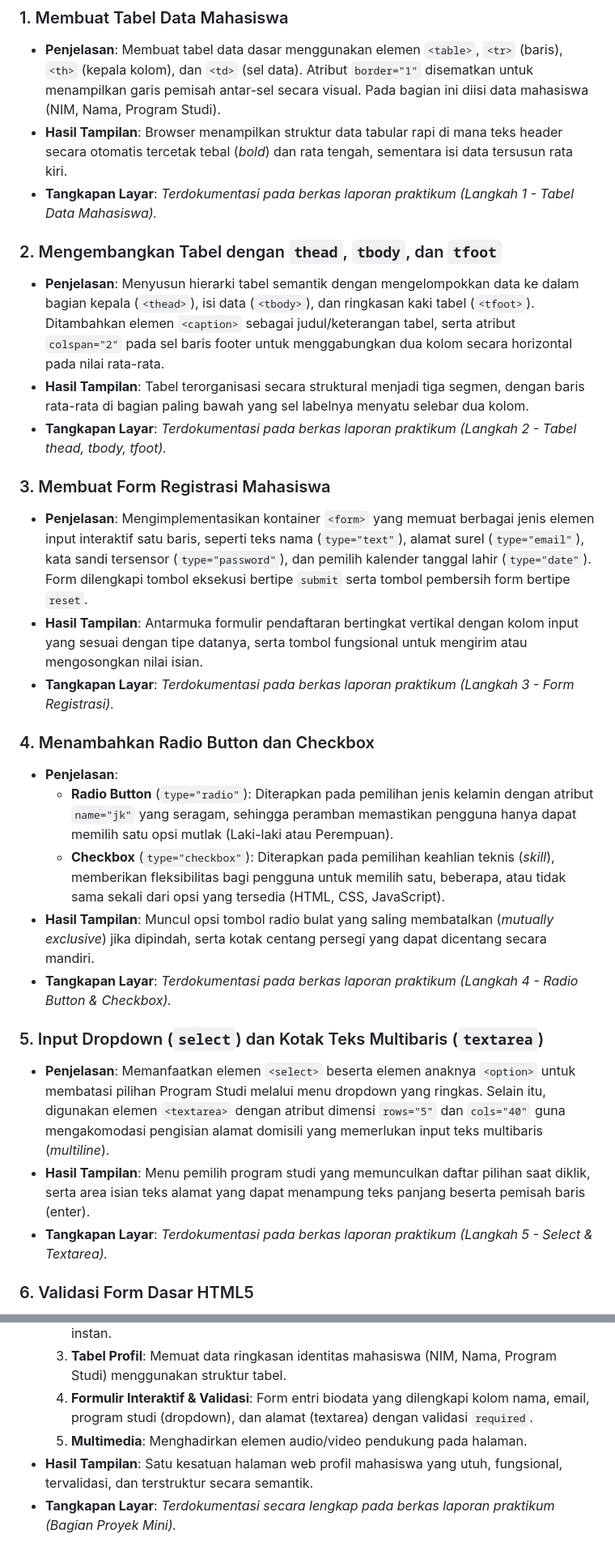
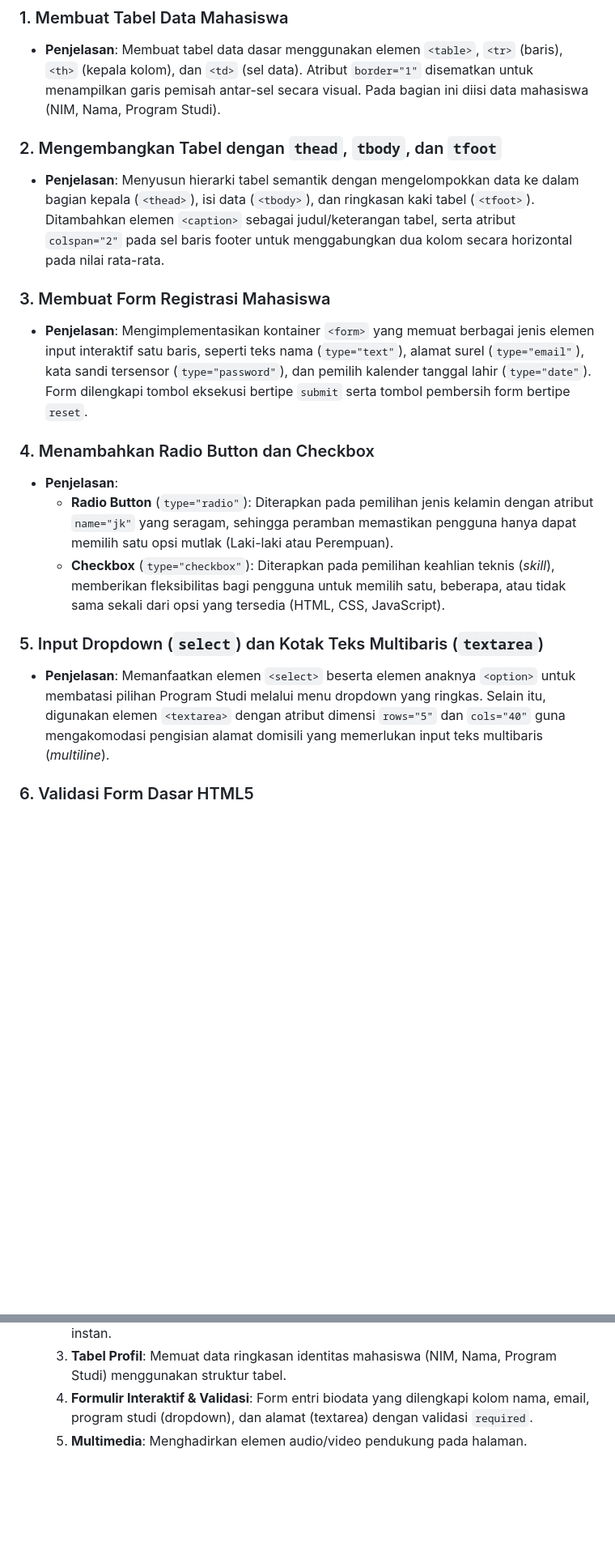
Before and after one commit to Aidiajaa/Lab2Web, a Markdown page: README.md, 2 parts joined by grey strips. Shown at 81% size. GitHub-like rendering; blank space fills up the shorter version.

```diff
--- a/README.md
+++ b/README.md
@@ -30,30 +30,25 @@ Lab2Web/
 
 ### 1. Membuat Tabel Data Mahasiswa
 * **Penjelasan**: Membuat tabel data dasar menggunakan elemen `<table>`, `<tr>` (baris), `<th>` (kepala kolom), dan `<td>` (sel data). Atribut `border="1"` disematkan untuk menampilkan garis pemisah antar-sel secara visual. Pada bagian ini diisi data mahasiswa (NIM, Nama, Program Studi).
-* **Hasil Tampilan**: Browser menampilkan struktur data tabular rapi di mana teks header secara otomatis tercetak tebal (*bold*) dan rata tengah, sementara isi data tersusun rata kiri.
-* **Tangkapan Layar**: *Terdokumentasi pada berkas laporan praktikum (Langkah 1 - Tabel Data Mahasiswa).*
+
 
 ### 2. Mengembangkan Tabel dengan `thead`, `tbody`, dan `tfoot`
 * **Penjelasan**: Menyusun hierarki tabel semantik dengan mengelompokkan data ke dalam bagian kepala (`<thead>`), isi data (`<tbody>`), dan ringkasan kaki tabel (`<tfoot>`). Ditambahkan elemen `<caption>` sebagai judul/keterangan tabel, serta atribut `colspan="2"` pada sel baris footer untuk menggabungkan dua kolom secara horizontal pada nilai rata-rata.
-* **Hasil Tampilan**: Tabel terorganisasi secara struktural menjadi tiga segmen, dengan baris rata-rata di bagian paling bawah yang sel labelnya menyatu selebar dua kolom.
-* **Tangkapan Layar**: *Terdokumentasi pada berkas laporan praktikum (Langkah 2 - Tabel thead, tbody, tfoot).*
+
 
 ### 3. Membuat Form Registrasi Mahasiswa
 * **Penjelasan**: Mengimplementasikan kontainer `<form>` yang memuat berbagai jenis elemen input interaktif satu baris, seperti teks nama (`type="text"`), alamat surel (`type="email"`), kata sandi tersensor (`type="password"`), dan pemilih kalender tanggal lahir (`type="date"`). Form dilengkapi tombol eksekusi bertipe `submit` serta tombol pembersih form bertipe `reset`.
-* **Hasil Tampilan**: Antarmuka formulir pendaftaran bertingkat vertikal dengan kolom input yang sesuai dengan tipe datanya, serta tombol fungsional untuk mengirim atau mengosongkan nilai isian.
-* **Tangkapan Layar**: *Terdokumentasi pada berkas laporan praktikum (Langkah 3 - Form Registrasi).*
+
 
 ### 4. Menambahkan Radio Button dan Checkbox
 * **Penjelasan**:
   * **Radio Button** (`type="radio"`): Diterapkan pada pemilihan jenis kelamin dengan atribut `name="jk"` yang seragam, sehingga peramban memastikan pengguna hanya dapat memilih satu opsi mutlak (Laki-laki atau Perempuan).
   * **Checkbox** (`type="checkbox"`): Diterapkan pada pemilihan keahlian teknis (*skill*), memberikan fleksibilitas bagi pengguna untuk memilih satu, beberapa, atau tidak sama sekali dari opsi yang tersedia (HTML, CSS, JavaScript).
-* **Hasil Tampilan**: Muncul opsi tombol radio bulat yang saling membatalkan (*mutually exclusive*) jika dipindah, serta kotak centang persegi yang dapat dicentang secara mandiri.
-* **Tangkapan Layar**: *Terdokumentasi pada berkas laporan praktikum (Langkah 4 - Radio Button & Checkbox).*
+
 
 ### 5. Input Dropdown (`select`) dan Kotak Teks Multibaris (`textarea`)
 * **Penjelasan**: Memanfaatkan elemen `<select>` beserta elemen anaknya `<option>` untuk membatasi pilihan Program Studi melalui menu dropdown yang ringkas. Selain itu, digunakan elemen `<textarea>` dengan atribut dimensi `rows="5"` dan `cols="40"` guna mengakomodasi pengisian alamat domisili yang memerlukan input teks multibaris (*multiline*).
-* **Hasil Tampilan**: Menu pemilih program studi yang memunculkan daftar pilihan saat diklik, serta area isian teks alamat yang dapat menampung teks panjang beserta pemisah baris (enter).
-* **Tangkapan Layar**: *Terdokumentasi pada berkas laporan praktikum (Langkah 5 - Select & Textarea).*
+
 
 ### 6. Validasi Form Dasar HTML5
 * **Penjelasan**: Menerapkan validasi formulir langsung dari sisi peramban (*native client-side validation*) tanpa JavaScript:
@@ -86,5 +79,3 @@ Lab2Web/
   3. **Tabel Profil**: Memuat data ringkasan identitas mahasiswa (NIM, Nama, Program Studi) menggunakan struktur tabel.
   4. **Formulir Interaktif & Validasi**: Form entri biodata yang dilengkapi kolom nama, email, program studi (dropdown), dan alamat (textarea) dengan validasi `required`.
   5. **Multimedia**: Menghadirkan elemen audio/video pendukung pada halaman.
-* **Hasil Tampilan**: Satu kesatuan halaman web profil mahasiswa yang utuh, fungsional, tervalidasi, dan terstruktur secara semantik.
-* **Tangkapan Layar**: *Terdokumentasi secara lengkap pada berkas laporan praktikum (Bagian Proyek Mini).*
```
Also changed, not shown: other parts of README.md (+4 -6 lines).
